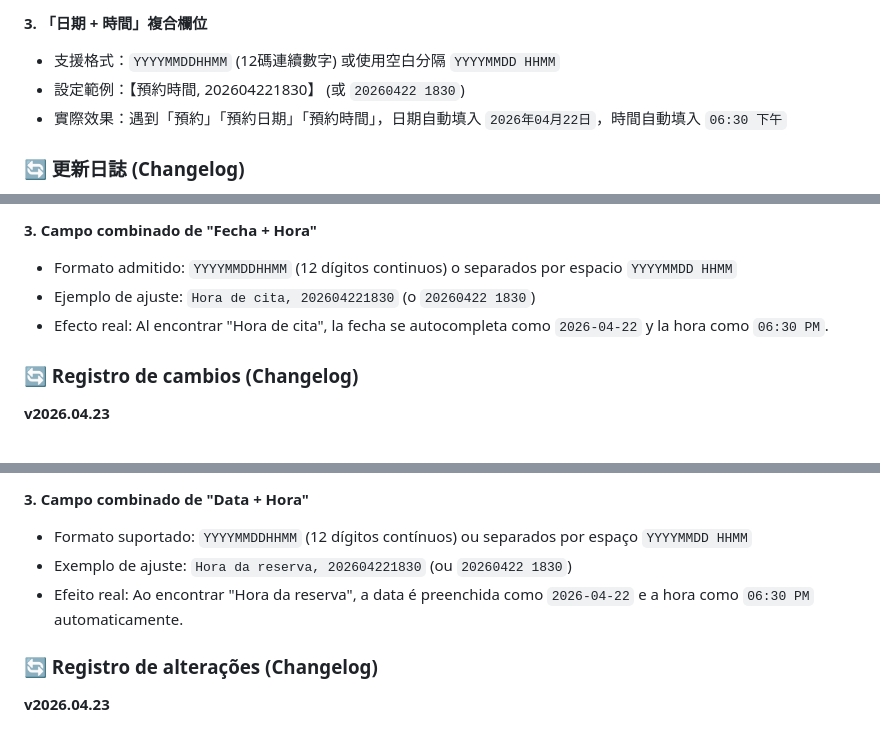
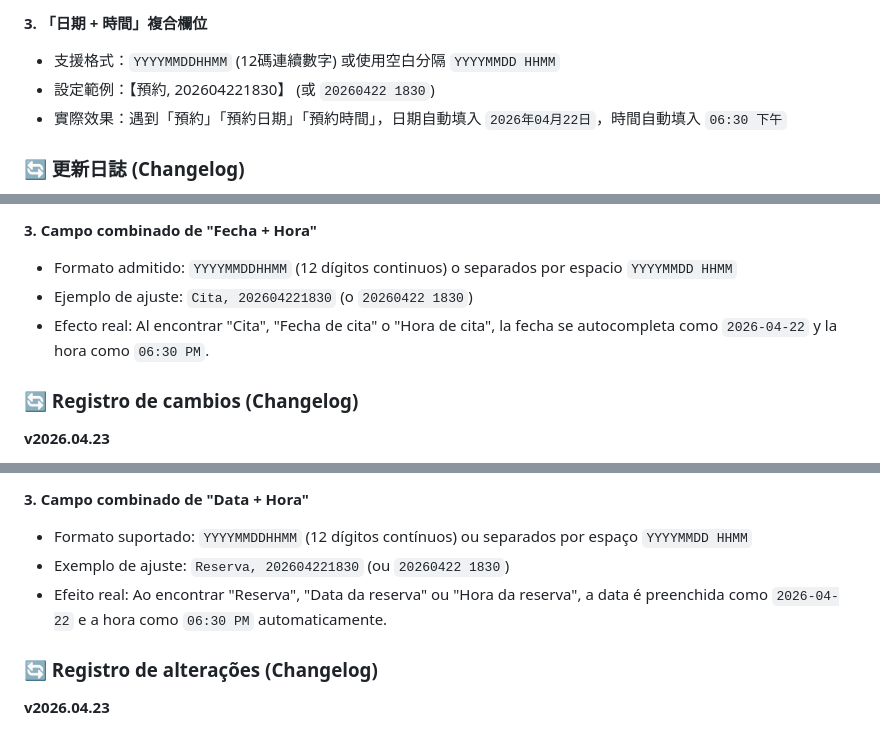
Before and after one commit to blues32767/Google-Form-Auto-Fill-Extension, a Markdown page: README.md, 3 parts joined by grey strips. GitHub-like rendering.

```diff
--- a/README.md
+++ b/README.md
@@ -123,7 +123,7 @@ mail,user@gmail.com
 
 **3. 「日期 + 時間」複合欄位**
 * 支援格式：`YYYYMMDDHHMM` (12碼連續數字) 或使用空白分隔 `YYYYMMDD HHMM`
-* 設定範例：【預約時間, 202604221830】 (或 `20260422 1830`)
+* 設定範例：【預約, 202604221830】 (或 `20260422 1830`)
 * 實際效果：遇到「預約」「預約日期」「預約時間」，日期自動填入 `2026年04月22日`，時間自動填入 `06:30 下午`
 
 ### 🔄 更新日誌 (Changelog)
@@ -574,8 +574,8 @@ Soporta los campos de fecha y hora en los Formularios de Google.
 
 **3. Campo combinado de "Fecha + Hora"**
 * Formato admitido: `YYYYMMDDHHMM` (12 dígitos continuos) o separados por espacio `YYYYMMDD HHMM`
-* Ejemplo de ajuste: `Hora de cita, 202604221830` (o `20260422 1830`)
-* Efecto real: Al encontrar "Hora de cita", la fecha se autocompleta como `2026-04-22` y la hora como `06:30 PM`.
+* Ejemplo de ajuste: `Cita, 202604221830` (o `20260422 1830`)
+* Efecto real: Al encontrar "Cita", "Fecha de cita" o "Hora de cita", la fecha se autocompleta como `2026-04-22` y la hora como `06:30 PM`.
 
 ### 🔄 Registro de cambios (Changelog)
 
@@ -663,8 +663,8 @@ Suporta os campos de data e hora no Google Forms.
 
 **3. Campo combinado de "Data + Hora"**
 * Formato suportado: `YYYYMMDDHHMM` (12 dígitos contínuos) ou separados por espaço `YYYYMMDD HHMM`
-* Exemplo de ajuste: `Hora da reserva, 202604221830` (ou `20260422 1830`)
-* Efeito real: Ao encontrar "Hora da reserva", a data é preenchida como `2026-04-22` e a hora como `06:30 PM` automaticamente.
+* Exemplo de ajuste: `Reserva, 202604221830` (ou `20260422 1830`)
+* Efeito real: Ao encontrar "Reserva", "Data da reserva" ou "Hora da reserva", a data é preenchida como `2026-04-22` e a hora como `06:30 PM` automaticamente.
 
 ### 🔄 Registro de alterações (Changelog)
 
```
Also changed, not shown: other parts of README.md (+12 -12 lines).
